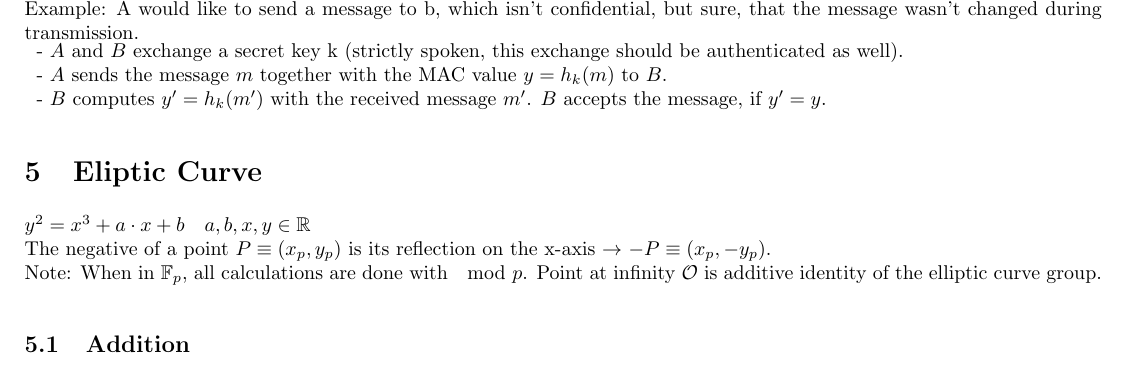
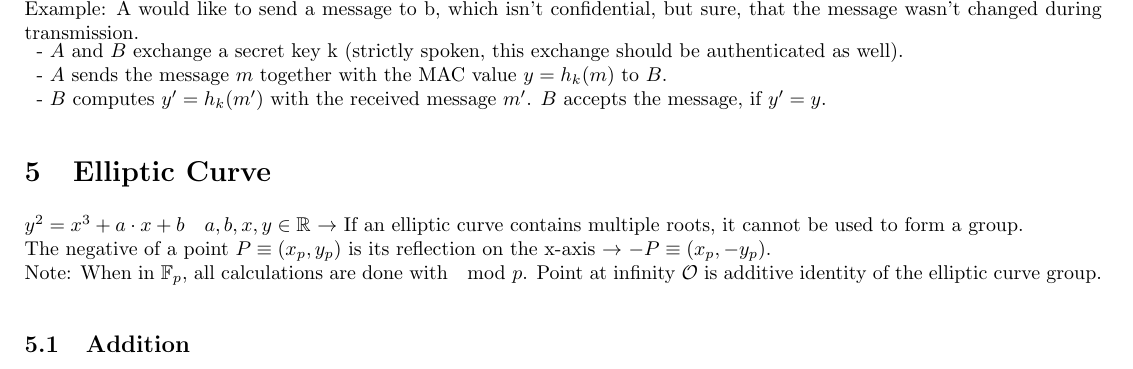
Before and after one commit to HSR-Stud/CryptCod, a LaTeX document (CryptCod.tex, which reads files/EllipticCurve.tex): part of page 6 of 13, cut so that both start at the same text. Compiled offline with pdfLaTeX.

Commit message:
Multiple roots in elliptic curves

```diff
--- a/files/EllipticCurve.tex
+++ b/files/EllipticCurve.tex
@@ -1,8 +1,8 @@
 
 % Einleitung
 
-\section{Eliptic Curve}
-$y^2=x^3+a\cdot x+b \quad a,b,x,y \in \mathbb{R}$\\
+\section{Elliptic Curve}
+$y^2=x^3+a\cdot x+b \quad a,b,x,y \in \mathbb{R}$  $\to $ If an elliptic curve contains multiple roots, it cannot be used to form a group.\\
 The negative of a point $P \equiv (x_p, y_p)$ is its reflection on the x-axis $\to$ $-P \equiv (x_p, -y_p)$.\\
 Note: When in $\mathbb{F}_p$, all calculations are done with $\mod p$. Point at infinity $\mathcal{O}$ is additive identity of the elliptic curve group.
 
```
